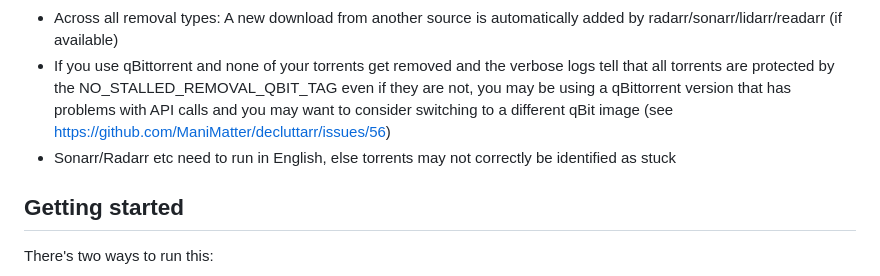
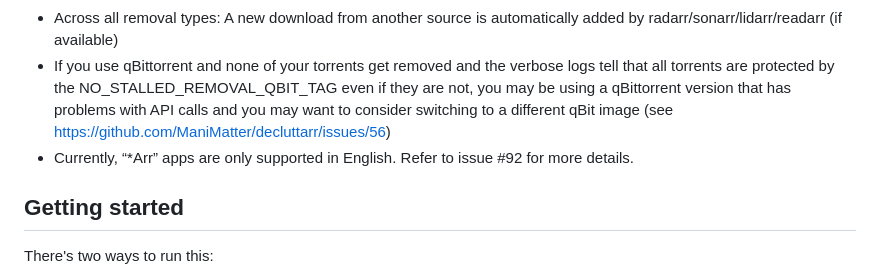
Before and after one commit to ManiMatter/decluttarr, a Markdown page: README.md, the part around the change. GitHub-like rendering.

```diff
--- a/README.md
+++ b/README.md
@@ -33,7 +33,7 @@ You can find a sample docker-compose.yml in the docker folder.
 - When broken torrents are removed the files belonging to them are deleted
 - Across all removal types: A new download from another source is automatically added by radarr/sonarr/lidarr/readarr (if available)
 - If you use qBittorrent and none of your torrents get removed and the verbose logs tell that all torrents are protected by the NO_STALLED_REMOVAL_QBIT_TAG even if they are not, you may be using a qBittorrent version that has problems with API calls and you may want to consider switching to a different qBit image (see https://github.com/ManiMatter/decluttarr/issues/56)
-- Sonarr/Radarr etc need to run in English, else torrents may not correctly be identified as stuck
+- Currently, “*Arr” apps are only supported in English. Refer to issue #92 for more details.
 
 ## Getting started
 There's two ways to run this:
```
